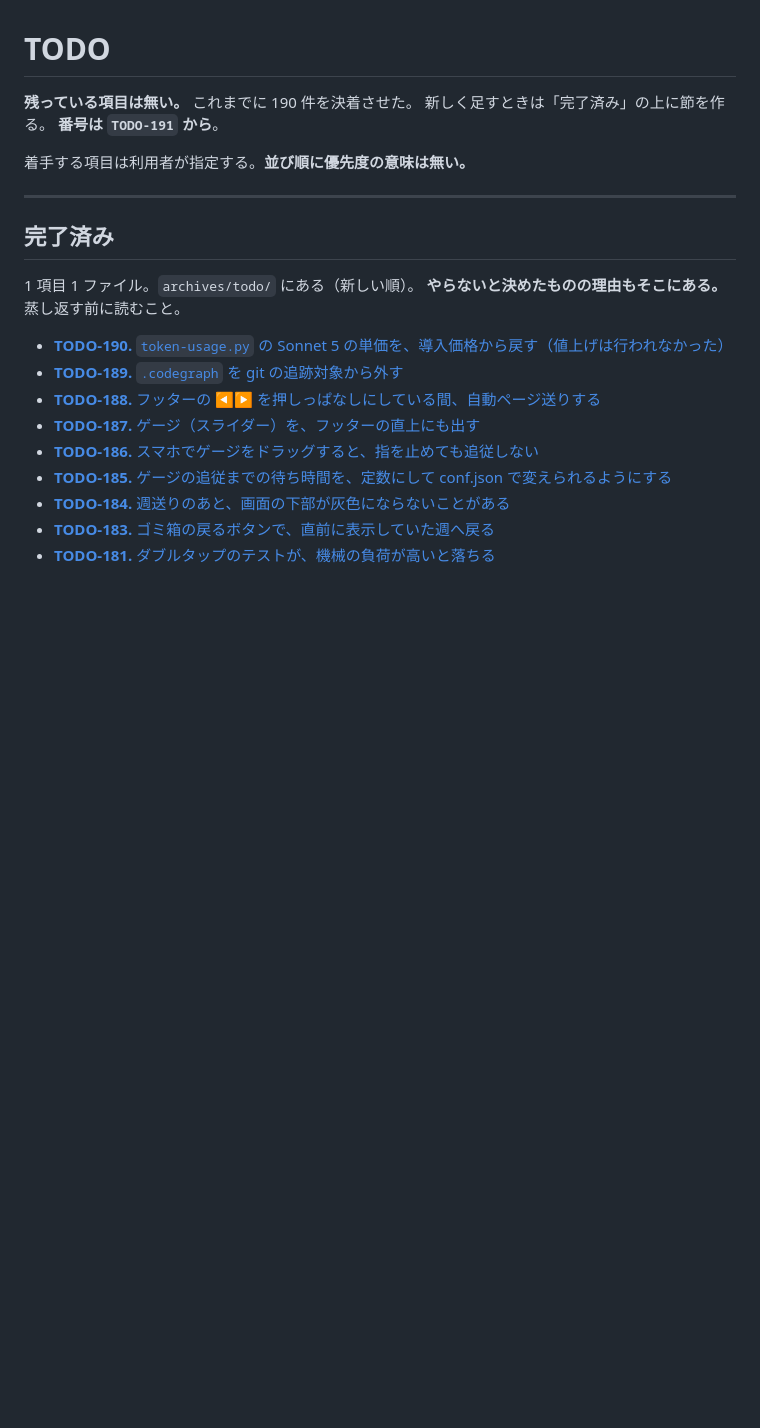
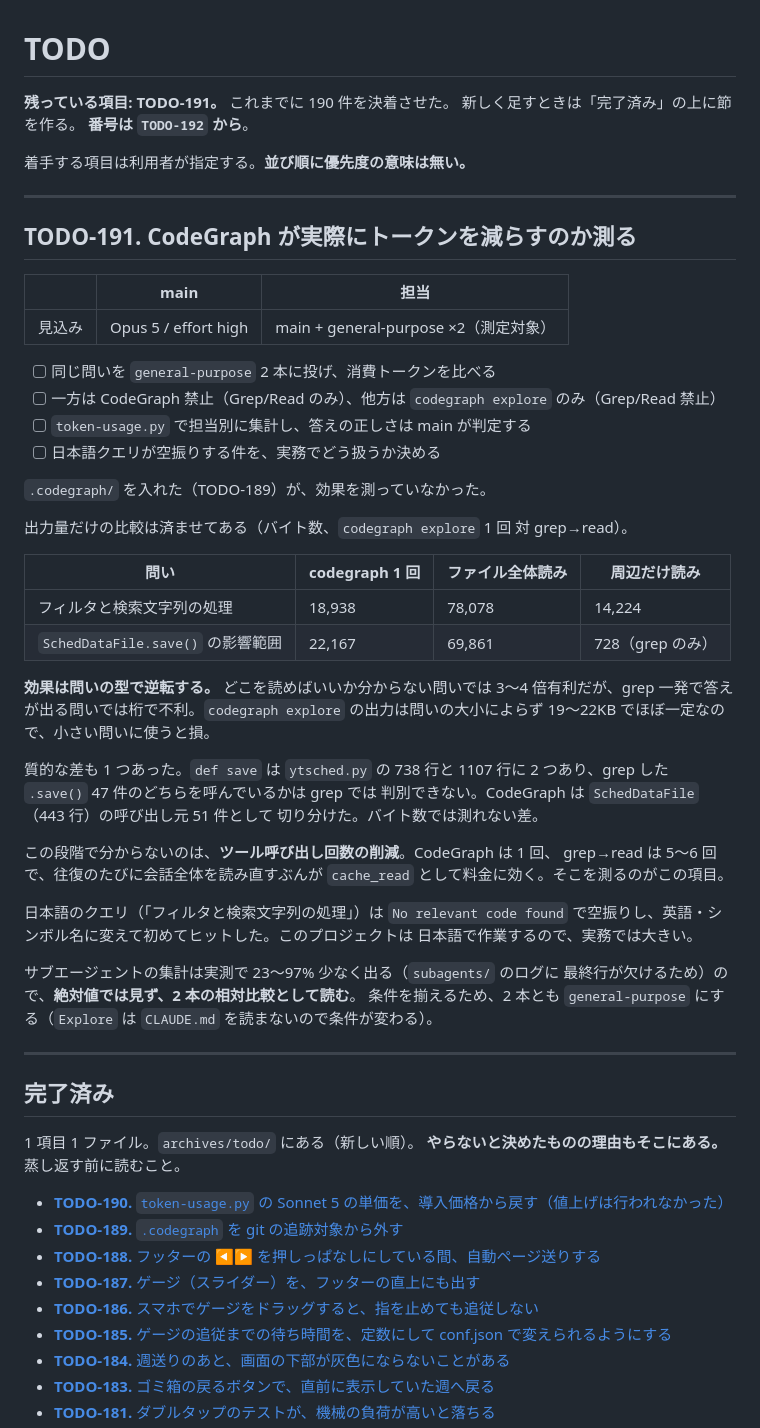
Before and after one commit to ytani01/ytsched, a Markdown page: TODO.md, the part around the change. Rendered like a GitHub page; blank space fills up the shorter version.

Commit message:
docs(todo): CodeGraph の効果を測る件を TODO-191 として立てる
出力量だけの比較は済ませた。効果は問いの型で逆転し、探索的な問いでは
3〜4 倍有利、grep 一発で済む問いでは桁で不利。ツール呼び出し回数の
削減ぶんは測れていないので、そこを項目にする。

Co-Authored-By: Claude Opus 5 <noreply@anthropic.com>
Claude-Session: https://claude.ai/code/session_01PYEm8fLC54UmbSATz24kcr

```diff
--- a/TODO.md
+++ b/TODO.md
@@ -1,10 +1,55 @@
 # TODO
 
-**残っている項目は無い。** これまでに 190 件を決着させた。
+**残っている項目: TODO-191。** これまでに 190 件を決着させた。
 新しく足すときは「完了済み」の上に節を作る。
-**番号は `TODO-191` から**。
+**番号は `TODO-192` から**。
 
 着手する項目は利用者が指定する。**並び順に優先度の意味は無い。**
+
+---
+
+## TODO-191. CodeGraph が実際にトークンを減らすのか測る
+
+|      | main | 担当 |
+|------|------|------|
+| 見込み | Opus 5 / effort high | main + general-purpose ×2（測定対象） |
+
+- [ ] 同じ問いを `general-purpose` 2 本に投げ、消費トークンを比べる
+- [ ] 一方は CodeGraph 禁止（Grep/Read のみ）、他方は `codegraph explore` のみ（Grep/Read 禁止）
+- [ ] `token-usage.py` で担当別に集計し、答えの正しさは main が判定する
+- [ ] 日本語クエリが空振りする件を、実務でどう扱うか決める
+
+`.codegraph/` を入れた（TODO-189）が、効果を測っていなかった。
+
+出力量だけの比較は済ませてある（バイト数、`codegraph explore` 1 回 対
+grep→read）。
+
+| 問い | codegraph 1 回 | ファイル全体読み | 周辺だけ読み |
+|------|---------------|-----------------|-------------|
+| フィルタと検索文字列の処理 | 18,938 | 78,078 | 14,224 |
+| `SchedDataFile.save()` の影響範囲 | 22,167 | 69,861 | 728（grep のみ） |
+
+**効果は問いの型で逆転する。** どこを読めばいいか分からない問いでは
+3〜4 倍有利だが、grep 一発で答えが出る問いでは桁で不利。`codegraph explore`
+の出力は問いの大小によらず 19〜22KB でほぼ一定なので、小さい問いに使うと損。
+
+質的な差も 1 つあった。`def save` は `ytsched.py` の 738 行と 1107 行に
+2 つあり、grep した `.save()` 47 件のどちらを呼んでいるかは grep では
+判別できない。CodeGraph は `SchedDataFile`（443 行）の呼び出し元 51 件として
+切り分けた。バイト数では測れない差。
+
+この段階で分からないのは、**ツール呼び出し回数の削減**。CodeGraph は 1 回、
+grep→read は 5〜6 回で、往復のたびに会話全体を読み直すぶんが `cache_read`
+として料金に効く。そこを測るのがこの項目。
+
+日本語のクエリ（「フィルタと検索文字列の処理」）は `No relevant code found`
+で空振りし、英語・シンボル名に変えて初めてヒットした。このプロジェクトは
+日本語で作業するので、実務では大きい。
+
+サブエージェントの集計は実測で 23〜97% 少なく出る（`subagents/` のログに
+最終行が欠けるため）ので、**絶対値では見ず、2 本の相対比較として読む**。
+条件を揃えるため、2 本とも `general-purpose` にする（`Explore` は
+`CLAUDE.md` を読まないので条件が変わる）。
 
 ---
 
```
